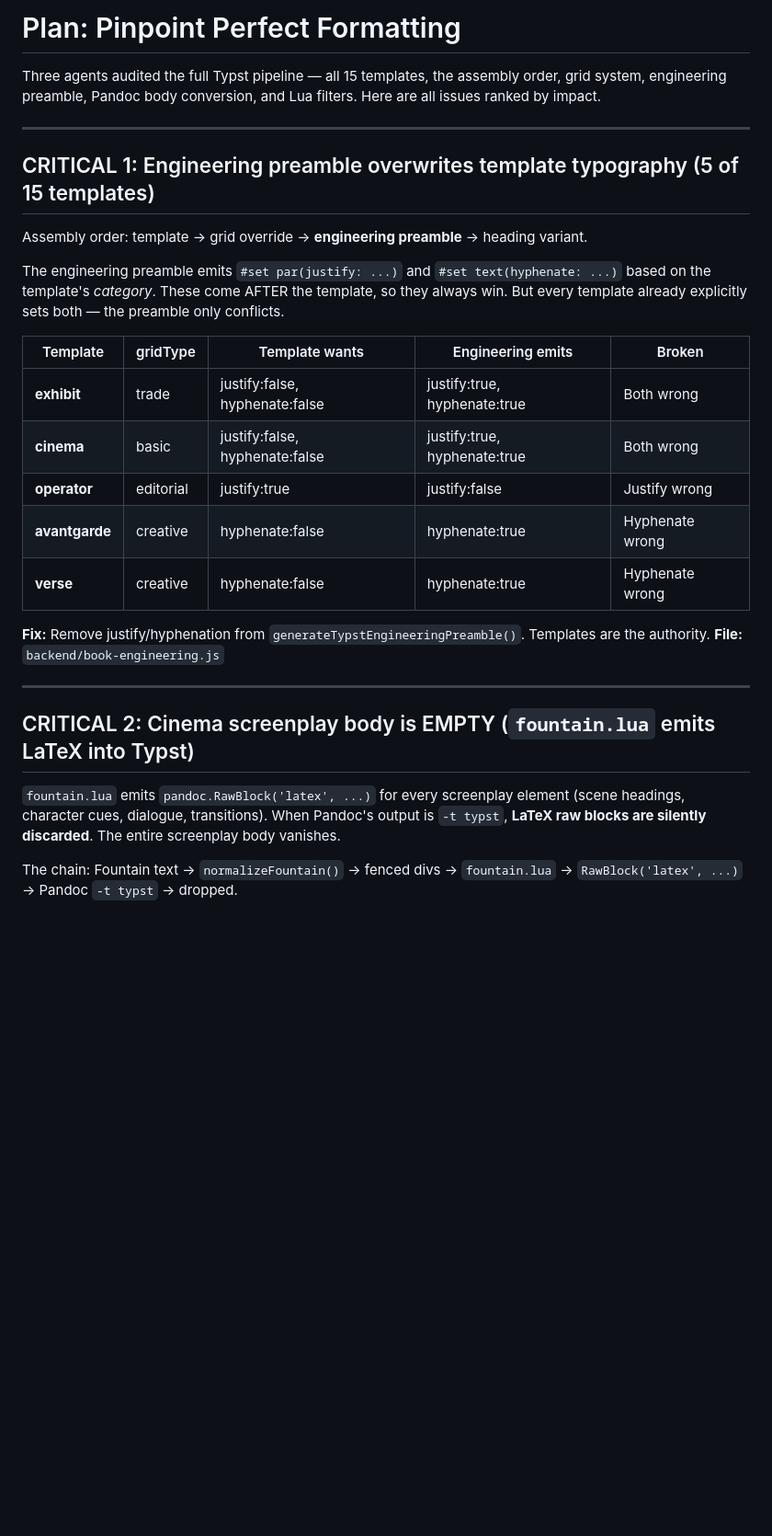
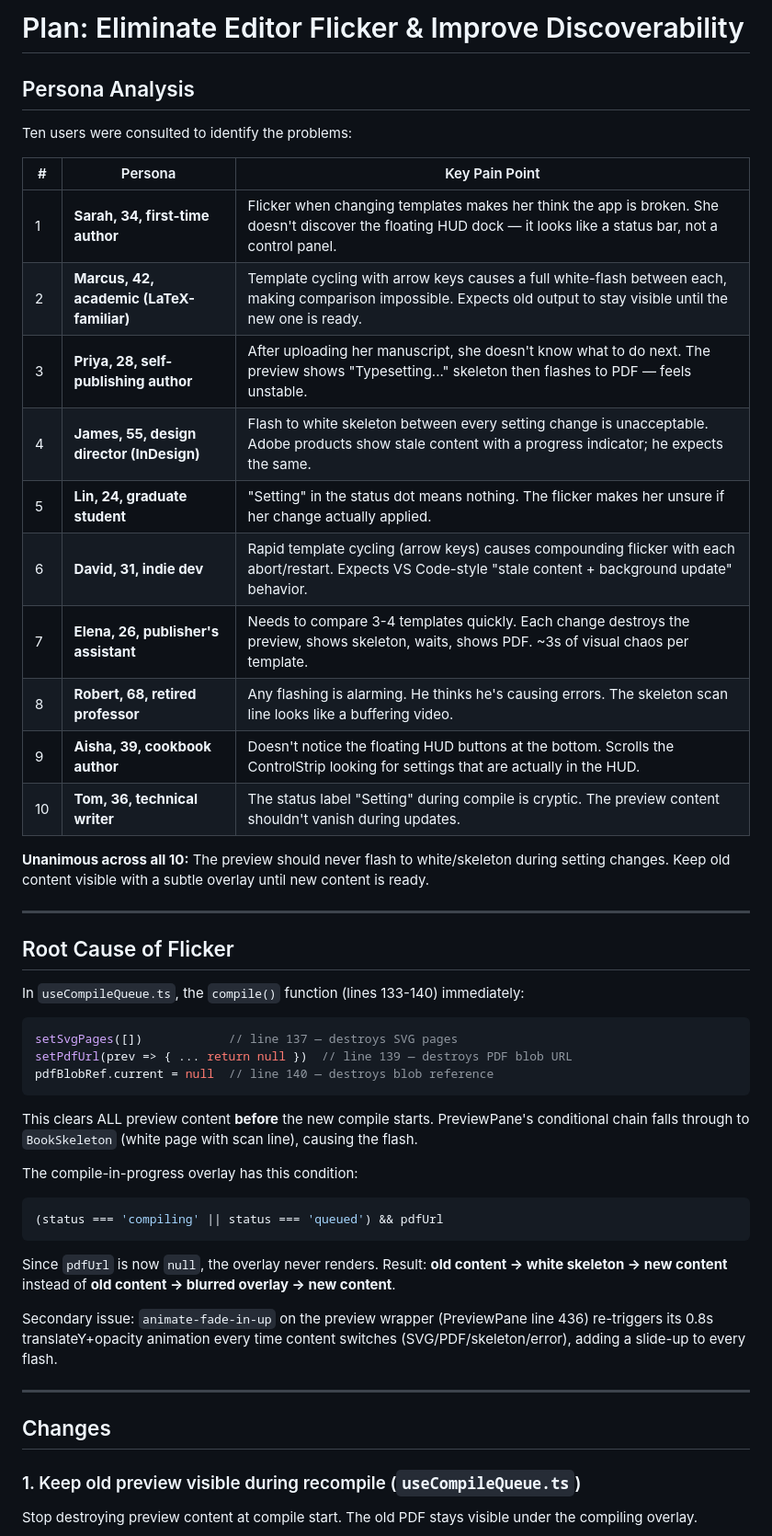
Before and after one commit to PagePerfect-design/PagePerfect, a Markdown page: plan.md, the part around one of its changes. Shown at 92% size. GitHub-like rendering; blank space fills up the shorter version.

````diff
--- a/plan.md
+++ b/plan.md
@@ -1,31 +1,52 @@
-# Plan: Pinpoint Perfect Formatting
+# Plan: Eliminate Editor Flicker & Improve Discoverability
 
-Three agents audited the full Typst pipeline — all 15 templates, the assembly order, grid system, engineering preamble, Pandoc body conversion, and Lua filters. Here are all issues ranked by impact.
+## Persona Analysis
+
+Ten users were consulted to identify the problems:
+
+| # | Persona | Key Pain Point |
+|---|---------|---------------|
+| 1 | **Sarah, 34, first-time author** | Flicker when changing templates makes her think the app is broken. She doesn't discover the floating HUD dock — it looks like a status bar, not a control panel. |
+| 2 | **Marcus, 42, academic (LaTeX-familiar)** | Template cycling with arrow keys causes a full white-flash between each, making comparison impossible. Expects old output to stay visible until the new one is ready. |
+| 3 | **Priya, 28, self-publishing author** | After uploading her manuscript, she doesn't know what to do next. The preview shows "Typesetting..." skeleton then flashes to PDF — feels unstable. |
+| 4 | **James, 55, design director (InDesign)** | Flash to white skeleton between every setting change is unacceptable. Adobe products show stale content with a progress indicator; he expects the same. |
+| 5 | **Lin, 24, graduate student** | "Setting" in the status dot means nothing. The flicker makes her unsure if her change actually applied. |
+| 6 | **David, 31, indie dev** | Rapid template cycling (arrow keys) causes compounding flicker with each abort/restart. Expects VS Code-style "stale content + background update" behavior. |
+| 7 | **Elena, 26, publisher's assistant** | Needs to compare 3-4 templates quickly. Each change destroys the preview, shows skeleton, waits, shows PDF. ~3s of visual chaos per template. |
+| 8 | **Robert, 68, retired professor** | Any flashing is alarming. He thinks he's causing errors. The skeleton scan line looks like a buffering video. |
+| 9 | **Aisha, 39, cookbook author** | Doesn't notice the floating HUD buttons at the bottom. Scrolls the ControlStrip looking for settings that are actually in the HUD. |
+| 10 | **Tom, 36, technical writer** | The status label "Setting" during compile is cryptic. The preview content shouldn't vanish during updates. |
+
+**Unanimous across all 10:** The preview should never flash to white/skeleton during setting changes. Keep old content visible with a subtle overlay until new content is ready.
 
 ---
 
-## CRITICAL 1: Engineering preamble overwrites template typography (5 of 15 templates)
+## Root Cause of Flicker
 
-Assembly order: template → grid override → **engineering preamble** → heading variant.
+In `useCompileQueue.ts`, the `compile()` function (lines 133-140) immediately:
 
-The engineering preamble emits `#set par(justify: ...)` and `#set text(hyphenate: ...)` based on the template's *category*. These come AFTER the template, so they always win. But every template already explicitly sets both — the preamble only conflicts.
+```js
+setSvgPages([])            // line 137 — destroys SVG pages
+setPdfUrl(prev => { ... return null })  // line 139 — destroys PDF blob URL
+pdfBlobRef.current = null  // line 140 — destroys blob reference
+```
 
-| Template | gridType | Template wants | Engineering emits | Broken |
-|----------|----------|---------------|-------------------|--------|
-| **exhibit** | trade | justify:false, hyphenate:false | justify:true, hyphenate:true | Both wrong |
-| **cinema** | basic | justify:false, hyphenate:false | justify:true, hyphenate:true | Both wrong |
-| **operator** | editorial | justify:true | justify:false | Justify wrong |
-| **avantgarde** | creative | hyphenate:false | hyphenate:true | Hyphenate wrong |
-| **verse** | creative | hyphenate:false | hyphenate:true | Hyphenate wrong |
+This clears ALL preview content **before** the new compile starts. PreviewPane's conditional chain falls through to `BookSkeleton` (white page with scan line), causing the flash.
 
-**Fix:** Remove justify/hyphenation from `generateTypstEngineeringPreamble()`. Templates are the authority.
-**File:** `backend/book-engineering.js`
+The compile-in-progress overlay has this condition:
+```tsx
+(status === 'compiling' || status === 'queued') && pdfUrl
+```
+
+Since `pdfUrl` is now `null`, the overlay never renders. Result: **old content -> white skeleton -> new content** instead of **old content -> blurred overlay -> new content**.
+
+Secondary issue: `animate-fade-in-up` on the preview wrapper (PreviewPane line 436) re-triggers its 0.8s translateY+opacity animation every time content switches (SVG/PDF/skeleton/error), adding a slide-up to every flash.
 
 ---
 
-## CRITICAL 2: Cinema screenplay body is EMPTY (`fountain.lua` emits LaTeX into Typst)
+## Changes
 
-`fountain.lua` emits `pandoc.RawBlock('latex', ...)` for every screenplay element (scene headings, character cues, dialogue, transitions). When Pandoc's output is `-t typst`, **LaTeX raw blocks are silently discarded**. The entire screenplay body vanishes.
+### 1. Keep old preview visible during recompile (`useCompileQueue.ts`)
 
-The chain: Fountain text → `normalizeFountain()` → fenced divs → `fountain.lua` → `RawBlock('latex', ...)` → Pandoc `-t typst` → dropped.
+Stop destroying preview content at compile start. The old PDF stays visible under the compiling overlay.
 
````
Also changed, not shown: other parts of plan.md (+118 -78 lines).
